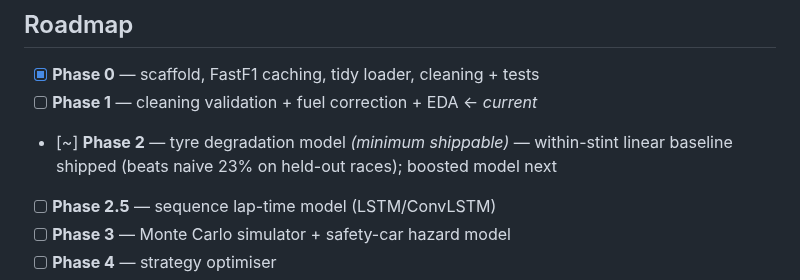
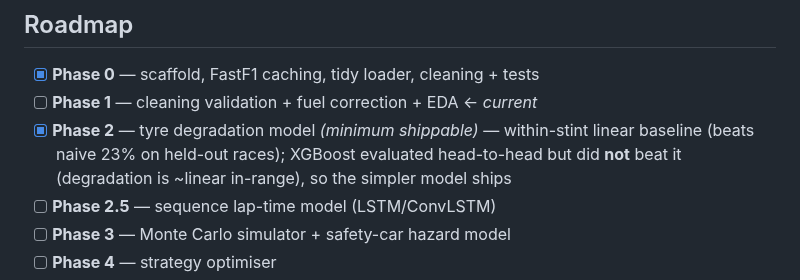
Before and after one commit to ShivekRanjan/f1-strategy-engine, a Markdown page: README.md, the part around the change. GitHub-like rendering.

```diff
--- a/README.md
+++ b/README.md
@@ -50,7 +50,7 @@ is tyre degradation.
 
 - [x] **Phase 0** — scaffold, FastF1 caching, tidy loader, cleaning + tests
 - [ ] **Phase 1** — cleaning validation + fuel correction + EDA ← *current*
-- [~] **Phase 2** — tyre degradation model *(minimum shippable)* — within-stint linear baseline shipped (beats naive 23% on held-out races); boosted model next
+- [x] **Phase 2** — tyre degradation model *(minimum shippable)* — within-stint linear baseline (beats naive 23% on held-out races); XGBoost evaluated head-to-head but did **not** beat it (degradation is ~linear in-range), so the simpler model ships
 - [ ] **Phase 2.5** — sequence lap-time model (LSTM/ConvLSTM)
 - [ ] **Phase 3** — Monte Carlo simulator + safety-car hazard model
 - [ ] **Phase 4** — strategy optimiser
```
Also changed, not shown: notebooks/figures/phase2_boosted_curves.png (added), 4 other files.
